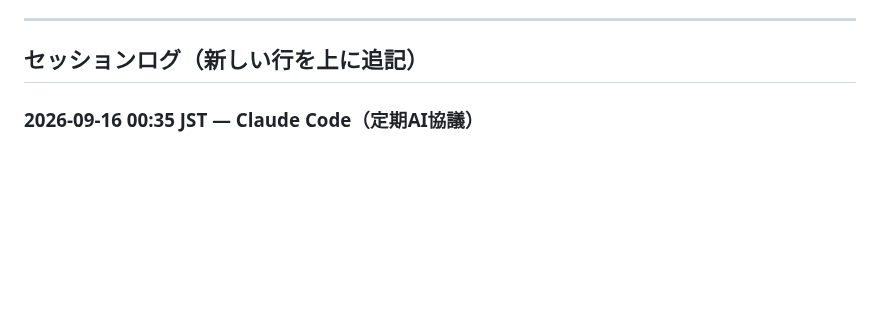
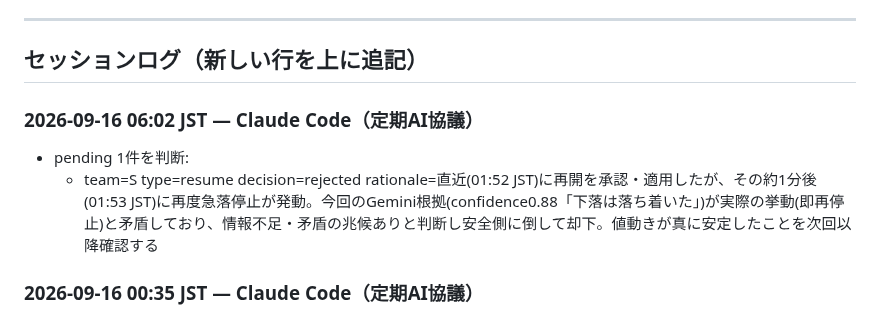
Before and after one commit to ozakiyo/tradepulse, a Markdown page: HANDOFF.md, the part around the change. GitHub-like rendering; blank space fills up the shorter version.

Commit message:
META AI協議 定期判断ログ追記 (2026-09-16 06:03 JST)

```diff
--- a/HANDOFF.md
+++ b/HANDOFF.md
@@ -110,6 +110,10 @@ Kの当月累計はMETA値とDB直接集計値で+20円程度の差異が続い
 ---
 
 ## セッションログ（新しい行を上に追記）
+
+### 2026-09-16 06:02 JST — Claude Code（定期AI協議）
+- pending 1件を判断:
+  - team=S type=resume decision=rejected rationale=直近(01:52 JST)に再開を承認・適用したが、その約1分後(01:53 JST)に再度急落停止が発動。今回のGemini根拠(confidence0.88「下落は落ち着いた」)が実際の挙動(即再停止)と矛盾しており、情報不足・矛盾の兆候ありと判断し安全側に倒して却下。値動きが真に安定したことを次回以降確認する
 
 ### 2026-09-16 00:35 JST — Claude Code（定期AI協議）
 - pending 4件を判断:
```
